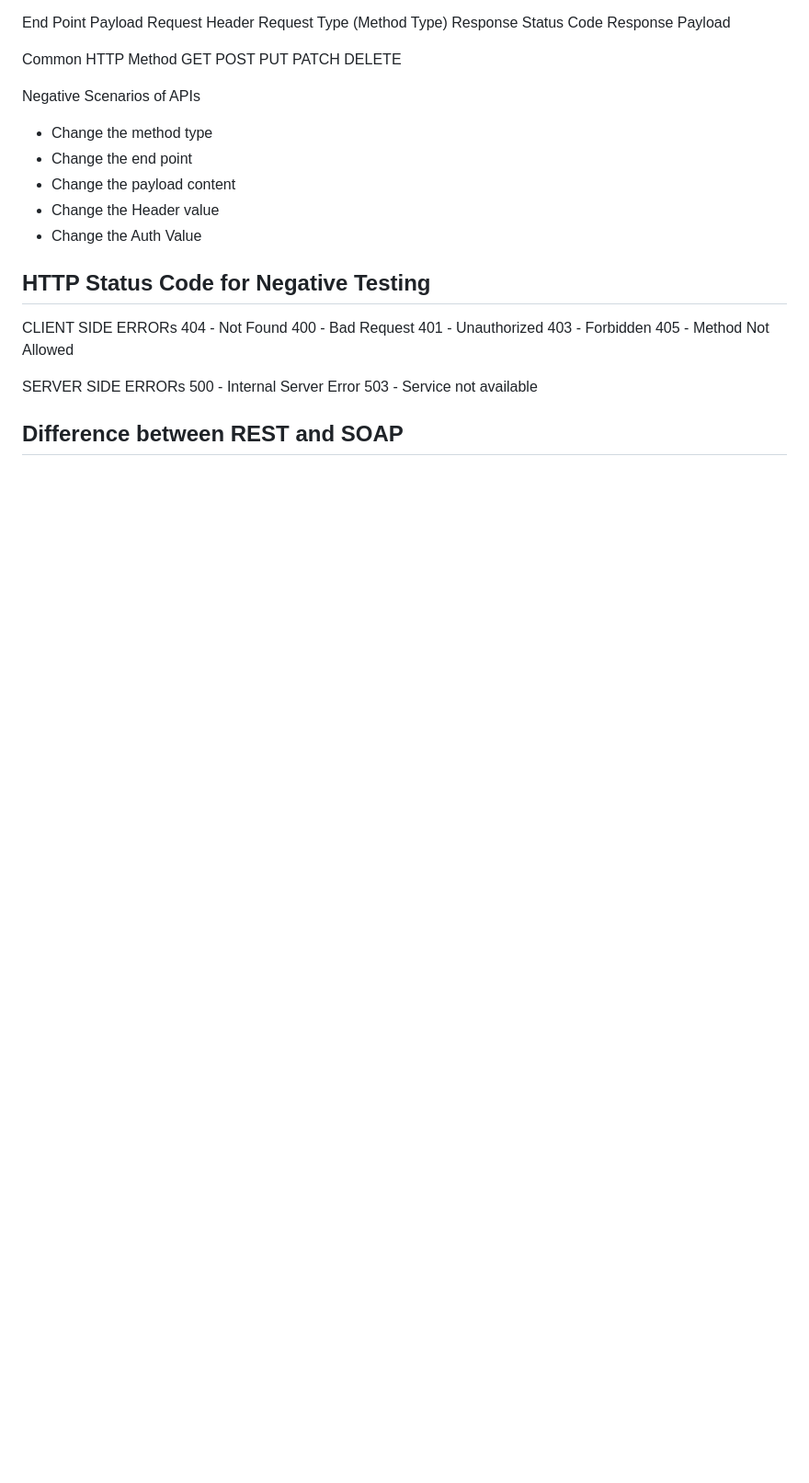
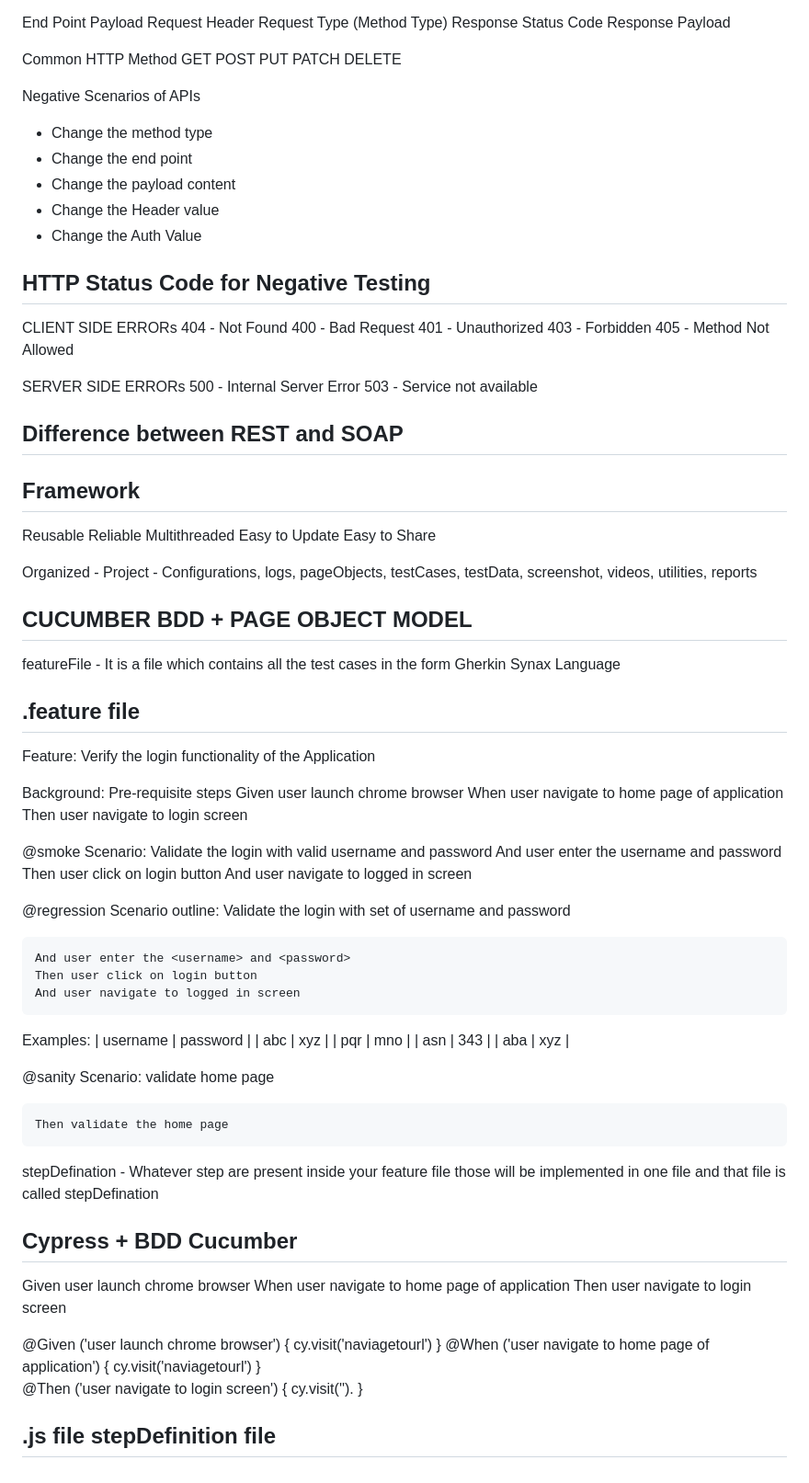
Before and after one commit to ishatesting7/VCypressAutomationOctober2024, a Markdown page: readme.md, the part around the change. Shown: that part at 92% size. GitHub-like rendering; blank space fills up the shorter version.

```diff
--- a/readme.md
+++ b/readme.md
@@ -467,3 +467,81 @@ SERVER SIDE ERRORs
 
 Difference between REST and SOAP
 --------------------------------
+
+Framework
+---------
+Reusable
+Reliable
+Multithreaded
+Easy to Update
+Easy to Share
+
+Organized -
+Project - Configurations, logs, pageObjects, testCases, testData, screenshot, videos, utilities, reports
+
+CUCUMBER BDD + PAGE OBJECT MODEL
+--------------------------------
+featureFile - It is a file which contains all the test cases in the form Gherkin Synax Language
+
+.feature file
+-------------
+
+Feature: Verify the login functionality of the Application
+
+
+Background: Pre-requisite steps
+    Given user launch chrome browser
+    When user navigate to home page of application
+    Then user navigate to login screen
+
+@smoke
+Scenario: Validate the login with valid username and password
+    And user enter the username and password
+    Then user click on login button
+    And user navigate to logged in screen
+
+@regression
+Scenario outline: Validate the login with set of username and password
+
+    And user enter the <username> and <password>
+    Then user click on login button
+    And user navigate to logged in screen
+
+Examples:
+        | username | password |
+        | abc      | xyz      |
+        | pqr      | mno      |
+        | asn      | 343      |
+        | aba      | xyz      |
+
+@sanity
+Scenario: validate home page
+
+    Then validate the home page
+
+stepDefination - Whatever step are present inside your feature file those will be implemented in one file and that file is called stepDefination
+
+Cypress + BDD Cucumber
+----------------------
+
+Given user launch chrome browser
+When user navigate to home page of application
+Then user navigate to login screen
+
+
+@Given ('user launch chrome browser')
+{
+    cy.visit('naviagetourl')
+}
+@When ('user navigate to home page of application')
+{
+    cy.visit('naviagetourl')
+}
+@Then ('user navigate to login screen')
+{
+    cy.visit('').
+}
+
+.js file
+stepDefinition file
+-------------------
```
